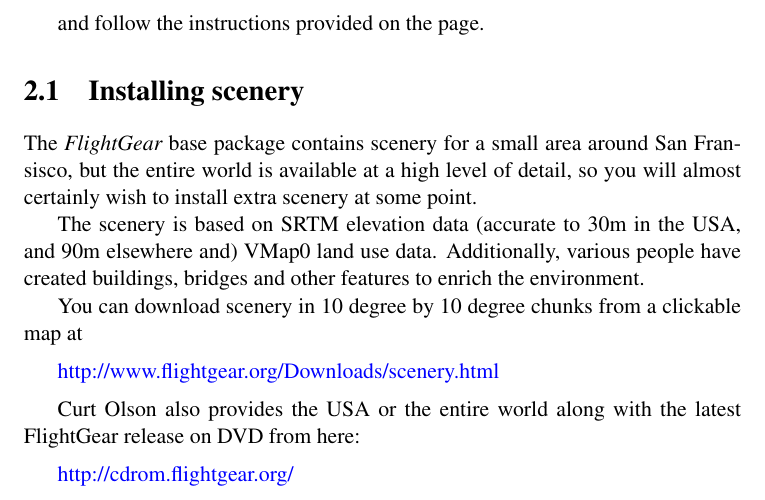
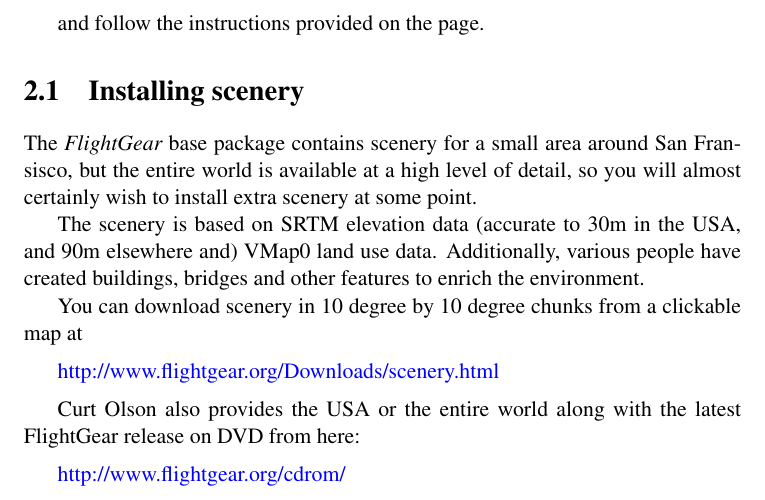
Before and after one commit to tonghuix/getstart-zh, a LaTeX thesis (source/getstart.tex, which reads source/prefligh.tex): part of page 23 of 203, cut so that both start at the same text. Compiled offline with pdfLaTeX.

Commit message:
Accidentially found this change in the CVS logs. Such thing should better get fixed in the source code instead in the auto-generated output.

```diff
--- a/source/prefligh.tex
+++ b/source/prefligh.tex
@@ -64,7 +64,7 @@
 Curt Olson\index{Olson, Curt} also provides the USA or the entire world along with the latest FlightGear release on DVD from here:
 
 \medskip
-\web{http://cdrom.flightgear.org/}
+\web{http://www.flightgear.org/cdrom/}
 \medskip
 
 If you are interested in generating your own scenerey, have a look at TerraGear - the tools that generate the scenery for \FlightGear{}:
```
